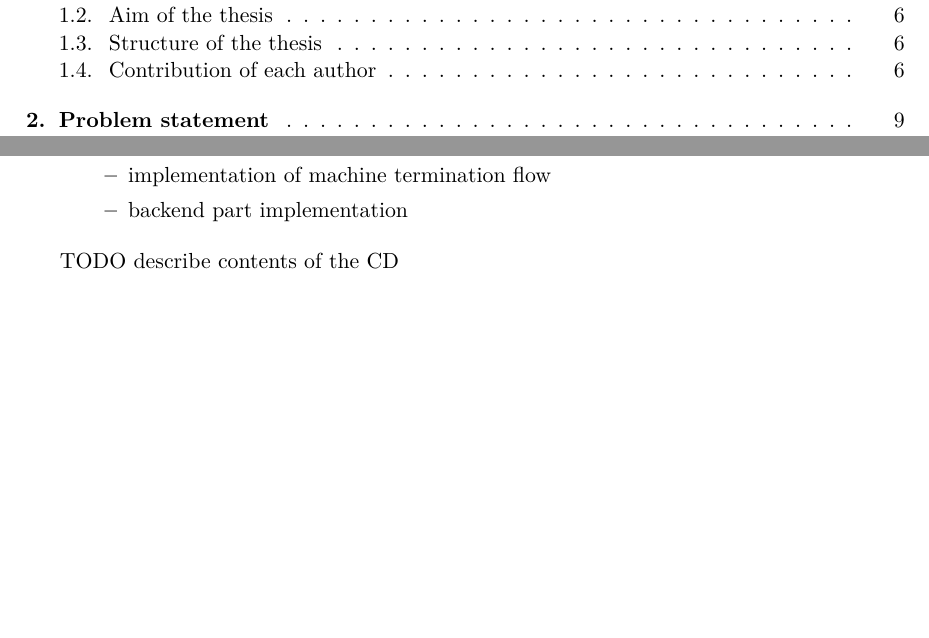
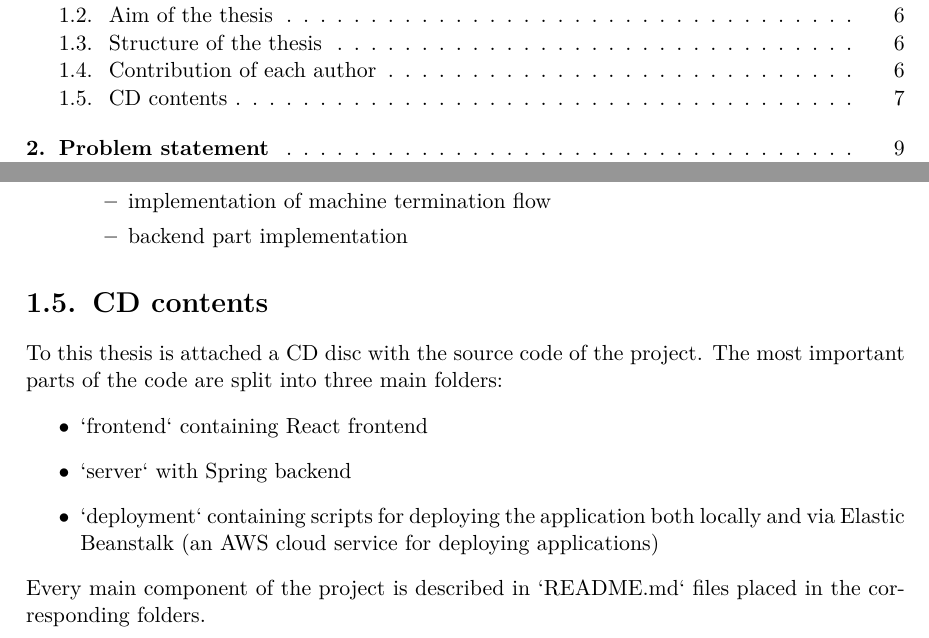
Before and after one commit to Omigost/Docs, a LaTeX thesis (src/thesis.tex): two parts of pages 5 and 9 of 34, joined at a grey line, cut so that both start at the same text, the shorter picture padded with empty space. The pictures show the PDF file dist/thesis.pdf that the author committed with the source.

Commit message:
Add CD content description

```diff
--- a/src/thesis.tex
+++ b/src/thesis.tex
@@ -261,7 +261,18 @@ Instytut Informatyki\\
         \end{itemize}
     \end{itemize}
 
-    TODO describe contents of the CD
+    \section{CD contents}
+    To this thesis is attached a CD disc with the source code of the project.
+    The most important parts of the code are split into three main folders:
+    \begin{itemize}
+        \item `frontend` containing React frontend
+        \item `server` with Spring backend
+        \item `deployment` containing scripts for deploying the application
+            both locally and via Elastic Beanstalk (an AWS cloud service
+            for deploying applications)
+    \end{itemize}
+    Every main component of the project is described in
+    `README.md` files placed in the corresponding folders.
 
     \chapter{Problem statement}
 
```
Also changed, not shown: dist/introduction.pdf, dist/thesis.pdf.
